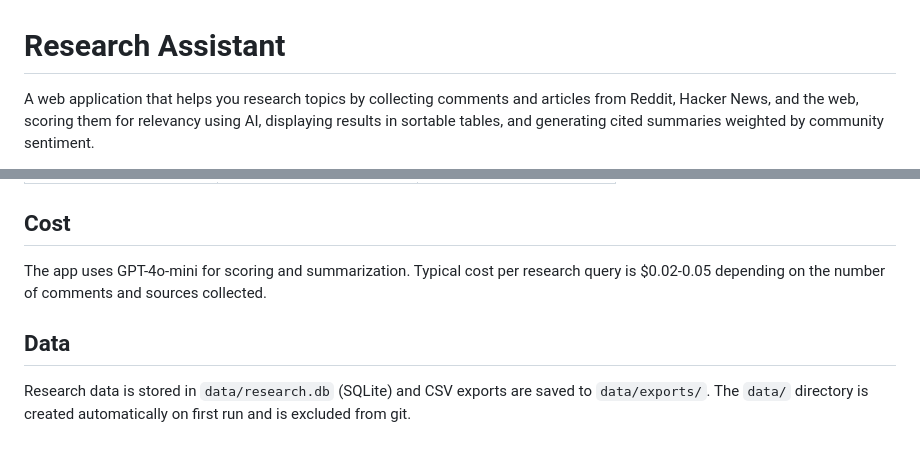
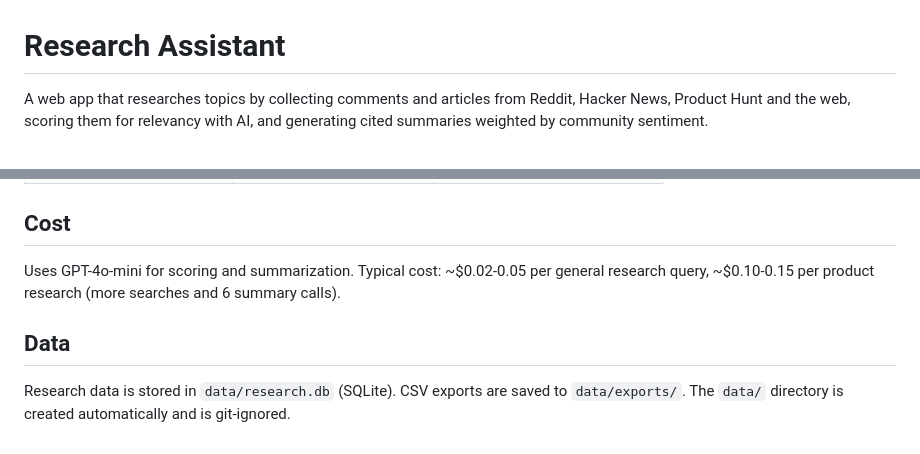
Before and after one commit to sunkickr/research-assistant, a Markdown page: README.md, 2 parts joined by grey strips. Drawn GitHub-style.

```diff
--- a/README.md
+++ b/README.md
@@ -1,4 +1,4 @@
 # Research Assistant
 
-A web application that helps you research topics by collecting comments and articles from Reddit, Hacker News, and the web, scoring them for relevancy using AI, displaying results in sortable tables, and generating cited summaries weighted by community sentiment.
+A web app that researches topics by collecting comments and articles from Reddit, Hacker News, Product Hunt and the web, scoring them for relevancy with AI, and generating cited summaries weighted by community sentiment.
 
@@ -83,8 +74,8 @@ Open http://localhost:5000 in your browser.
 
 ## Cost
 
-The app uses GPT-4o-mini for scoring and summarization. Typical cost per research query is $0.02-0.05 depending on the number of comments and sources collected.
+Uses GPT-4o-mini for scoring and summarization. Typical cost: ~$0.02-0.05 per general research query, ~$0.10-0.15 per product research (more searches and 6 summary calls).
 
 ## Data
 
-Research data is stored in `data/research.db` (SQLite) and CSV exports are saved to `data/exports/`. The `data/` directory is created automatically on first run and is excluded from git.
+Research data is stored in `data/research.db` (SQLite). CSV exports are saved to `data/exports/`. The `data/` directory is created automatically and is git-ignored.
```
Also changed, not shown: other parts of README.md (+27 -36 lines).
